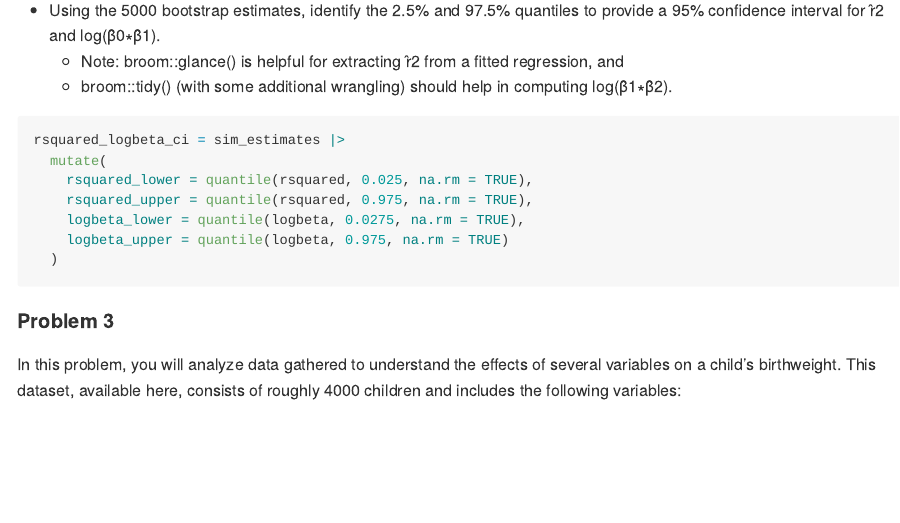
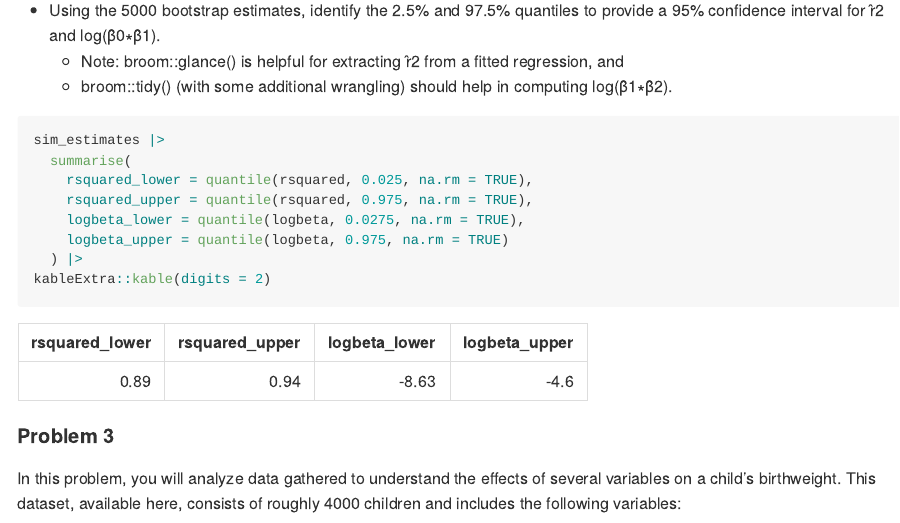
Before and after one commit to fish-carolyn/p8105_hw6_csf2135, an R Markdown document (p8105_hw6.Rmd): the page in a window 1100 px wide, from 7650 px down. The pictures show the output file p8105_hw6.md that the author committed with the source, drawn offline in the style of GitHub; long lines of code are wrapped.

Commit message:
CI table for knitting

````diff
--- a/p8105_hw6.Rmd
+++ b/p8105_hw6.Rmd
@@ -283,13 +283,14 @@ The estimated R-squared values for the simulated weather data have a left skew.
   * Note: broom::glance() is helpful for extracting r̂2 from a fitted regression, and
   * broom::tidy() (with some additional wrangling) should help in computing log(β̂1∗β̂2).
 ```{r}
-rsquared_logbeta_ci = sim_estimates |>
-  mutate(
+sim_estimates |>
+  summarise(
     rsquared_lower = quantile(rsquared, 0.025, na.rm = TRUE),
     rsquared_upper = quantile(rsquared, 0.975, na.rm = TRUE),
     logbeta_lower = quantile(logbeta, 0.0275, na.rm = TRUE),
     logbeta_upper = quantile(logbeta, 0.975, na.rm = TRUE)
-  )
+  ) |>
+kableExtra::kable(digits = 2)
 ```
 
 #### Problem 3
````
Also changed, not shown: p8105_hw6.md.
